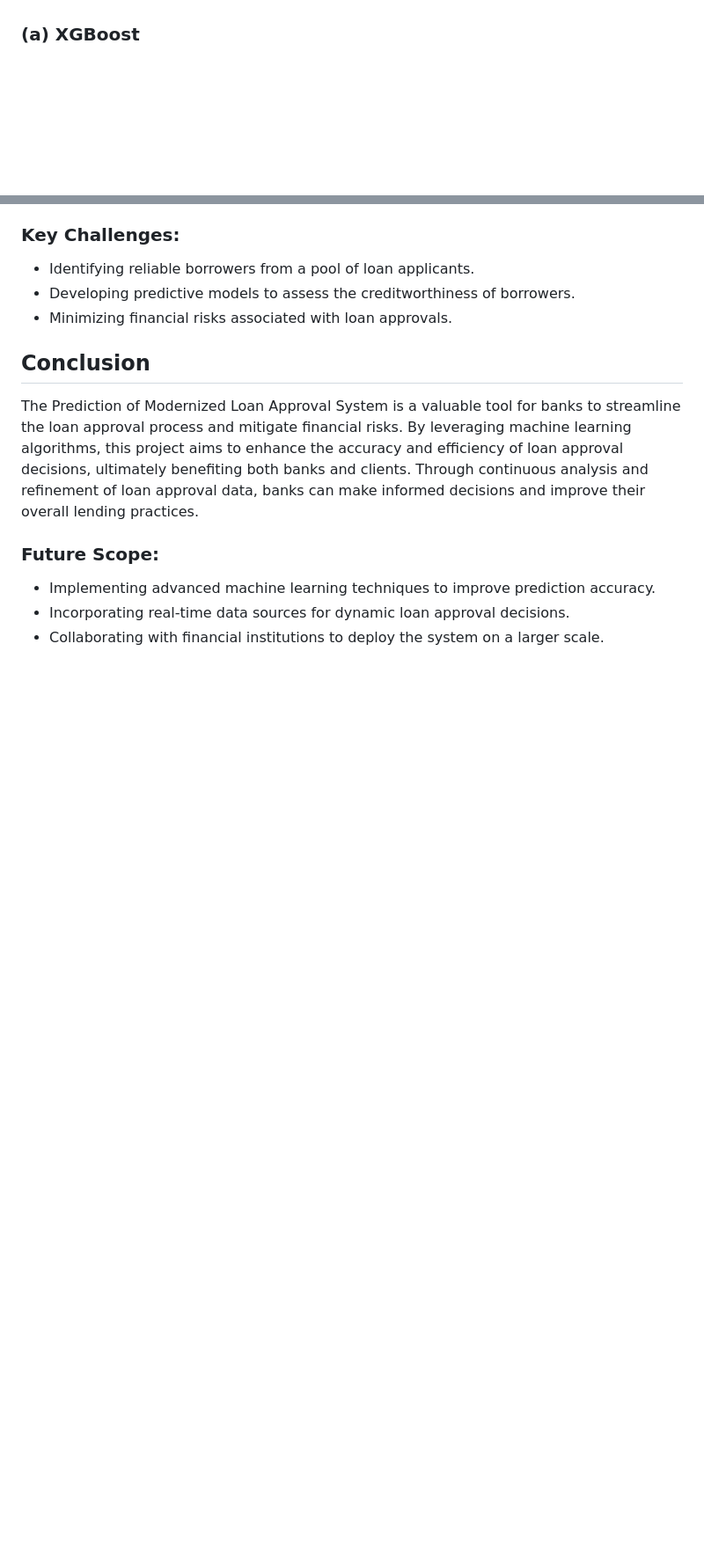
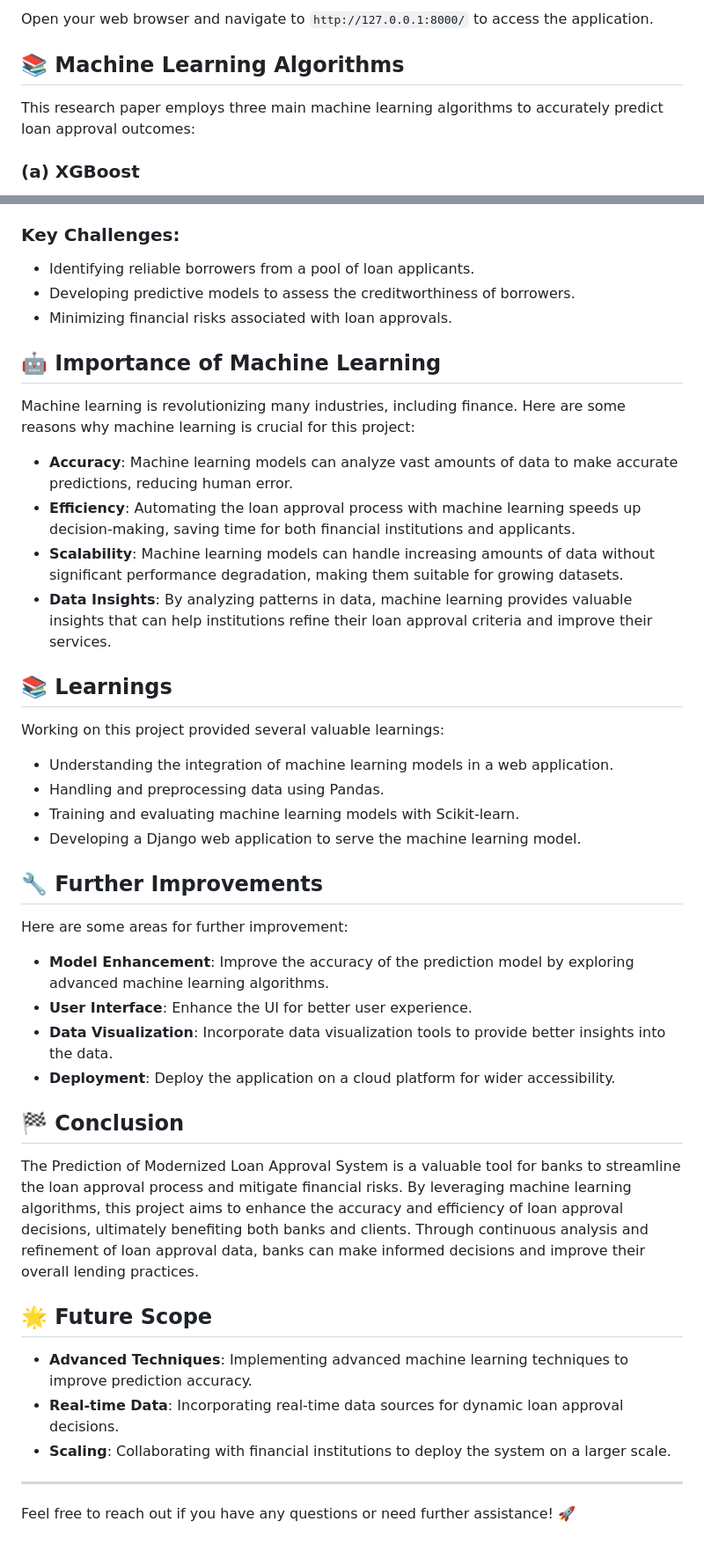
Before and after one commit to LeoNik2367/Prediction_of_modernized_loan_approval, a Markdown page: README.md, 2 parts joined by grey strips. Shown at 88% size. Rendered like a GitHub page; blank space fills up the shorter version.

```diff
--- a/README.md
+++ b/README.md
@@ -10,3 +64,7 @@ This research paper employs three main machine learning algorithms to accurately
+Open your web browser and navigate to `http://127.0.0.1:8000/` to access the application.
+
+## 📚 Machine Learning Algorithms
+This research paper employs three main machine learning algorithms to accurately predict loan approval outcomes:
 
 ### (a) XGBoost
 XGBoost is an open-source software library based on decision trees. It implements machine learning algorithms using a gradient boosting framework, making it suitable for classification tasks. XGBoost is compatible with Linux, Windows, and macOS operating systems.
@@ -26,11 +83,36 @@ The modernized loan approval system addresses a significant challenge faced by b
 - Developing predictive models to assess the creditworthiness of borrowers.
 - Minimizing financial risks associated with loan approvals.
 
-## Conclusion
+## 🤖 Importance of Machine Learning
+Machine learning is revolutionizing many industries, including finance. Here are some reasons why machine learning is crucial for this project:
 
+- **Accuracy**: Machine learning models can analyze vast amounts of data to make accurate predictions, reducing human error.
+- **Efficiency**: Automating the loan approval process with machine learning speeds up decision-making, saving time for both financial institutions and applicants.
+- **Scalability**: Machine learning models can handle increasing amounts of data without significant performance degradation, making them suitable for growing datasets.
+- **Data Insights**: By analyzing patterns in data, machine learning provides valuable insights that can help institutions refine their loan approval criteria and improve their services.
+
+## 📚 Learnings
+Working on this project provided several valuable learnings:
+- Understanding the integration of machine learning models in a web application.
+- Handling and preprocessing data using Pandas.
+- Training and evaluating machine learning models with Scikit-learn.
+- Developing a Django web application to serve the machine learning model.
+
+## 🔧 Further Improvements
+Here are some areas for further improvement:
+- **Model Enhancement**: Improve the accuracy of the prediction model by exploring advanced machine learning algorithms.
+- **User Interface**: Enhance the UI for better user experience.
+- **Data Visualization**: Incorporate data visualization tools to provide better insights into the data.
+- **Deployment**: Deploy the application on a cloud platform for wider accessibility.
+
+## 🏁 Conclusion
 The Prediction of Modernized Loan Approval System is a valuable tool for banks to streamline the loan approval process and mitigate financial risks. By leveraging machine learning algorithms, this project aims to enhance the accuracy and efficiency of loan approval decisions, ultimately benefiting both banks and clients. Through continuous analysis and refinement of loan approval data, banks can make informed decisions and improve their overall lending practices.
 
-### Future Scope:
-- Implementing advanced machine learning techniques to improve prediction accuracy.
-- Incorporating real-time data sources for dynamic loan approval decisions.
-- Collaborating with financial institutions to deploy the system on a larger scale.
+## 🌟 Future Scope
+- **Advanced Techniques**: Implementing advanced machine learning techniques to improve prediction accuracy.
+- **Real-time Data**: Incorporating real-time data sources for dynamic loan approval decisions.
+- **Scaling**: Collaborating with financial institutions to deploy the system on a larger scale.
+
+---
+
+Feel free to reach out if you have any questions or need further assistance! 🚀
```
Also changed, not shown: other parts of README.md (+59 -6 lines).
